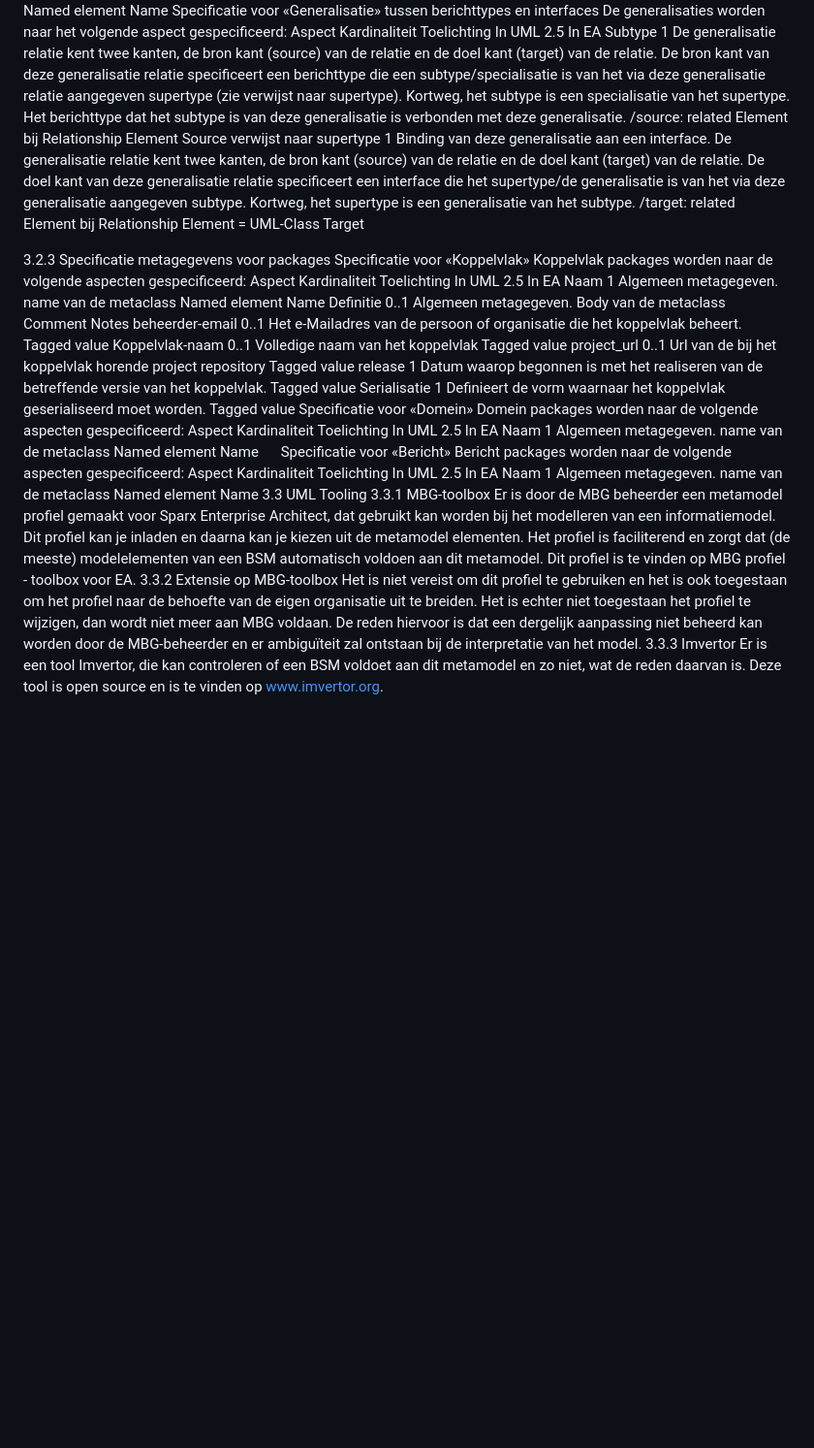
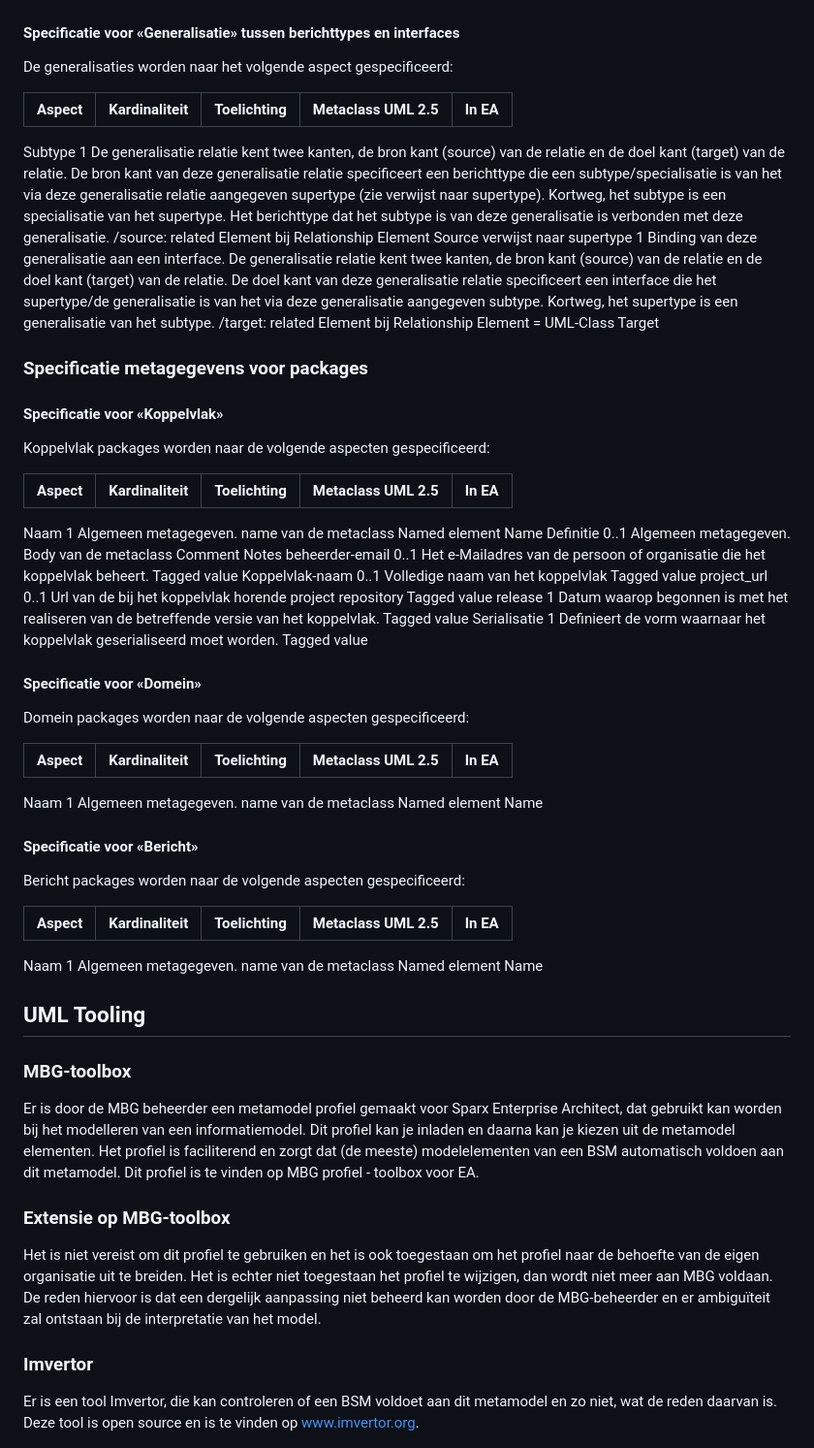
Before and after one commit to VNG-Realisatie/MBG-Werkomgeving, a Markdown page: MetamodelUML.md, the part around one of its changes. Shown at 97% size. GitHub-like rendering; blank space fills up the shorter version.

```diff
--- a/MetamodelUML.md
+++ b/MetamodelUML.md
@@ -98,17 +149,23 @@ Toelichting	In UML 2.5	In EA
 Naam	1	Algemeen metagegeven.
 Heeft altijd de waarde ‘pad’.	name van de metaclass Named element	Name
-Specificatie voor «Generalisatie» tussen berichttypes en interfaces
+
+#### Specificatie voor «Generalisatie» tussen berichttypes en interfaces
+
 De generalisaties worden naar het volgende aspect gespecificeerd:
-Aspect	Kardinaliteit
-Toelichting	In UML 2.5	In EA
+
+| Aspect | Kardinaliteit | Toelichting | Metaclass UML 2.5 | In EA |
+| --- | --- | --- | --- | --- |
 Subtype	1	De generalisatie relatie kent twee kanten, de bron kant (source) van de relatie en de doel kant (target) van de relatie. De bron kant van deze generalisatie relatie specificeert een berichttype die een subtype/specialisatie is van het via deze generalisatie relatie aangegeven supertype (zie verwijst naar supertype). Kortweg, het subtype is een specialisatie van het supertype. Het berichttype dat het subtype is van deze generalisatie is verbonden met deze generalisatie.	/source: related Element bij Relationship Element	Source
 verwijst naar supertype	1	Binding van deze generalisatie aan een interface. De generalisatie relatie kent twee kanten, de bron kant (source) van de relatie en de doel kant (target) van de relatie. De doel kant van deze generalisatie relatie specificeert een interface die het supertype/de generalisatie is van het via deze generalisatie aangegeven subtype. Kortweg, het supertype is een generalisatie van het subtype.	/target: related Element bij Relationship Element = UML-Class	Target
 
-3.2.3 Specificatie metagegevens voor packages
-Specificatie voor «Koppelvlak»
+### Specificatie metagegevens voor packages
+
+#### Specificatie voor «Koppelvlak»
+
 Koppelvlak packages worden naar de volgende aspecten gespecificeerd:
-Aspect	Kardinaliteit
-Toelichting	In UML 2.5	In EA
+
+| Aspect | Kardinaliteit | Toelichting | Metaclass UML 2.5 | In EA |
+| --- | --- | --- | --- | --- |
 Naam	1	Algemeen metagegeven.	name van de metaclass Named element	Name
 Definitie	0..1	Algemeen metagegeven.	Body van de metaclass Comment	Notes
 beheerder-email	0..1	Het e-Mailadres van de persoon of organisatie die het koppelvlak beheert.		Tagged value
@@ -116,21 +173,33 @@ Koppelvlak-naam	0..1	Volledige naam van het koppelvlak		Tagged value
 project_url	0..1	Url van de bij het koppelvlak horende project repository		Tagged value
 release	1	Datum waarop begonnen is met het realiseren van de betreffende versie van het koppelvlak.		Tagged value
 Serialisatie	1	Definieert de vorm waarnaar het koppelvlak geserialiseerd moet worden.		Tagged value
-Specificatie voor «Domein»
+
+#### Specificatie voor «Domein»
+
 Domein packages worden naar de volgende aspecten gespecificeerd:
-Aspect	Kardinaliteit
-Toelichting	In UML 2.5	In EA
+
+| Aspect | Kardinaliteit | Toelichting | Metaclass UML 2.5 | In EA |
+| --- | --- | --- | --- | --- |
 Naam	1	Algemeen metagegeven.	name van de metaclass Named element	Name
 
-Specificatie voor «Bericht»
+#### Specificatie voor «Bericht»
+
 Bericht packages worden naar de volgende aspecten gespecificeerd:
-Aspect	Kardinaliteit
-Toelichting	In UML 2.5	In EA
+
+| Aspect | Kardinaliteit | Toelichting | Metaclass UML 2.5 | In EA |
+| --- | --- | --- | --- | --- |
 Naam	1	Algemeen metagegeven.	name van de metaclass Named element	Name
-3.3 UML Tooling
-3.3.1 MBG-toolbox
+
+## UML Tooling
+
+### MBG-toolbox
+
 Er is door de MBG beheerder een metamodel profiel gemaakt voor Sparx Enterprise Architect, dat gebruikt kan worden bij het modelleren van een informatiemodel. Dit profiel kan je inladen en daarna kan je kiezen uit de metamodel elementen. Het profiel is faciliterend en zorgt dat (de meeste) modelelementen van een BSM automatisch voldoen aan dit metamodel. Dit profiel is te vinden op MBG profiel - toolbox voor EA.
-3.3.2 Extensie op MBG-toolbox
+
+### Extensie op MBG-toolbox
+
 Het is niet vereist om dit profiel te gebruiken en het is ook toegestaan om het profiel naar de behoefte van de eigen organisatie uit te breiden. Het is echter niet toegestaan het profiel te wijzigen, dan wordt niet meer aan MBG voldaan. De reden hiervoor is dat een dergelijk aanpassing niet beheerd kan worden door de MBG-beheerder en er ambiguïteit zal ontstaan bij de interpretatie van het model.
-3.3.3 Imvertor
+
+### Imvertor
+
 Er is een tool Imvertor, die kan controleren of een BSM voldoet aan dit metamodel en zo niet, wat de reden daarvan is. Deze tool is open source en is te vinden op www.imvertor.org.
```
Also changed, not shown: other parts of MetamodelUML.md (+120 -69 lines).
